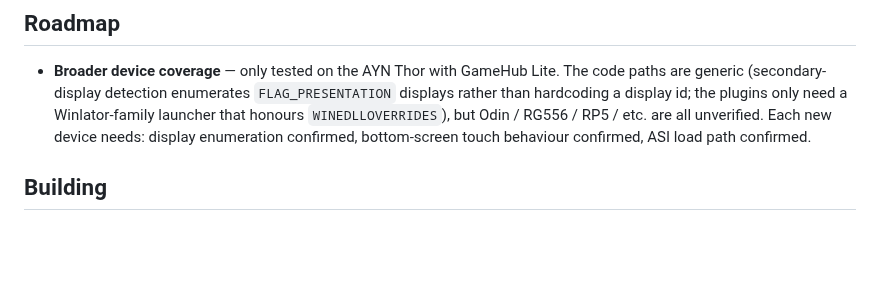
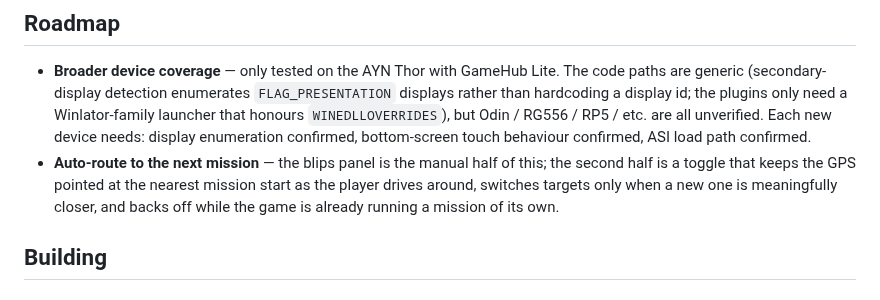
Before and after one commit to BrianJr03/GrandTheftCompanion, a Markdown page: README.md, the part around one of its changes. GitHub-like rendering; blank space fills up the shorter version.

```diff
--- a/README.md
+++ b/README.md
@@ -78,6 +78,12 @@ Plus, for either game: the GTC app, and a launcher that lets you set per-game en
   etc. are all unverified. Each new device needs: display enumeration
   confirmed, bottom-screen touch behaviour confirmed, ASI load path
   confirmed.
+- **Auto-route to the next mission** — the blips panel is the
+  manual half of this; the second half is a toggle that keeps the
+  GPS pointed at the nearest mission start as the player drives
+  around, switches targets only when a new one is meaningfully
+  closer, and backs off while the game is already running a mission
+  of its own.
 
 ## Building
 
```
Also changed, not shown: other parts of README.md (+28 -1 lines), assets/blips-iv.png (added), assets/blips-v.png (added).
